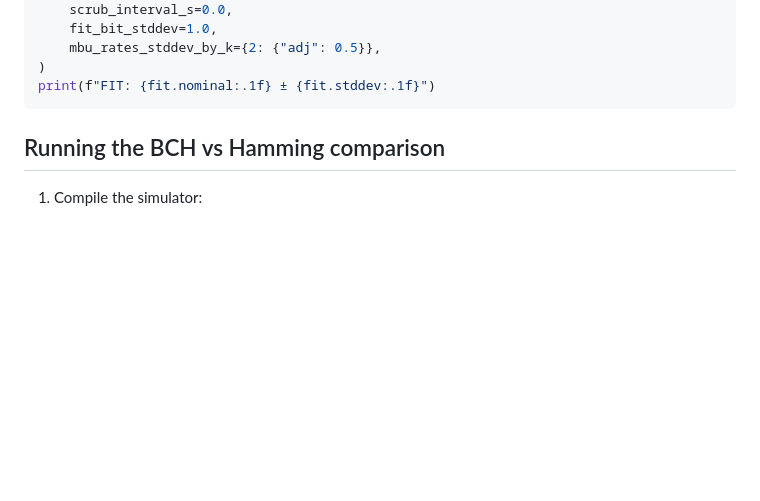
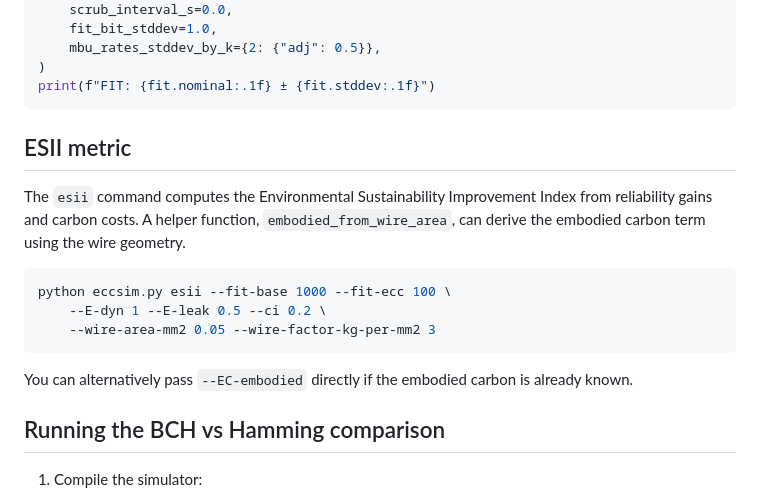
Before and after one commit to AbhinavChoudhary24167/Error-Code-Correction, a Markdown page: README.md, the part around the change. Rendered like a GitHub page; blank space fills up the shorter version.

Commit message:
docs: describe ESII helper

````diff
--- a/README.md
+++ b/README.md
@@ -53,6 +53,22 @@ fit = compute_fit_post(
 )
 print(f"FIT: {fit.nominal:.1f} ± {fit.stddev:.1f}")
 ```
+
+## ESII metric
+
+The `esii` command computes the Environmental Sustainability Improvement Index
+from reliability gains and carbon costs. A helper function,
+`embodied_from_wire_area`, can derive the embodied carbon term using the wire
+geometry.
+
+```bash
+python eccsim.py esii --fit-base 1000 --fit-ecc 100 \
+    --E-dyn 1 --E-leak 0.5 --ci 0.2 \
+    --wire-area-mm2 0.05 --wire-factor-kg-per-mm2 3
+```
+
+You can alternatively pass `--EC-embodied` directly if the embodied carbon is
+already known.
 
 ## Running the BCH vs Hamming comparison
 
````
